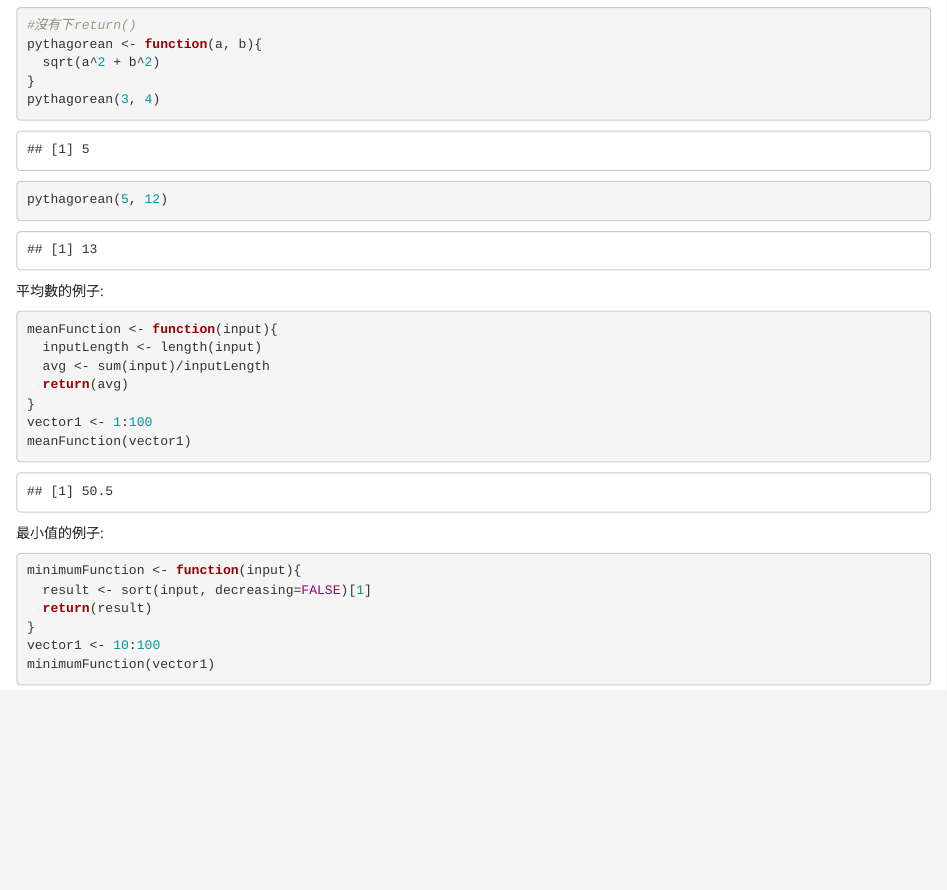
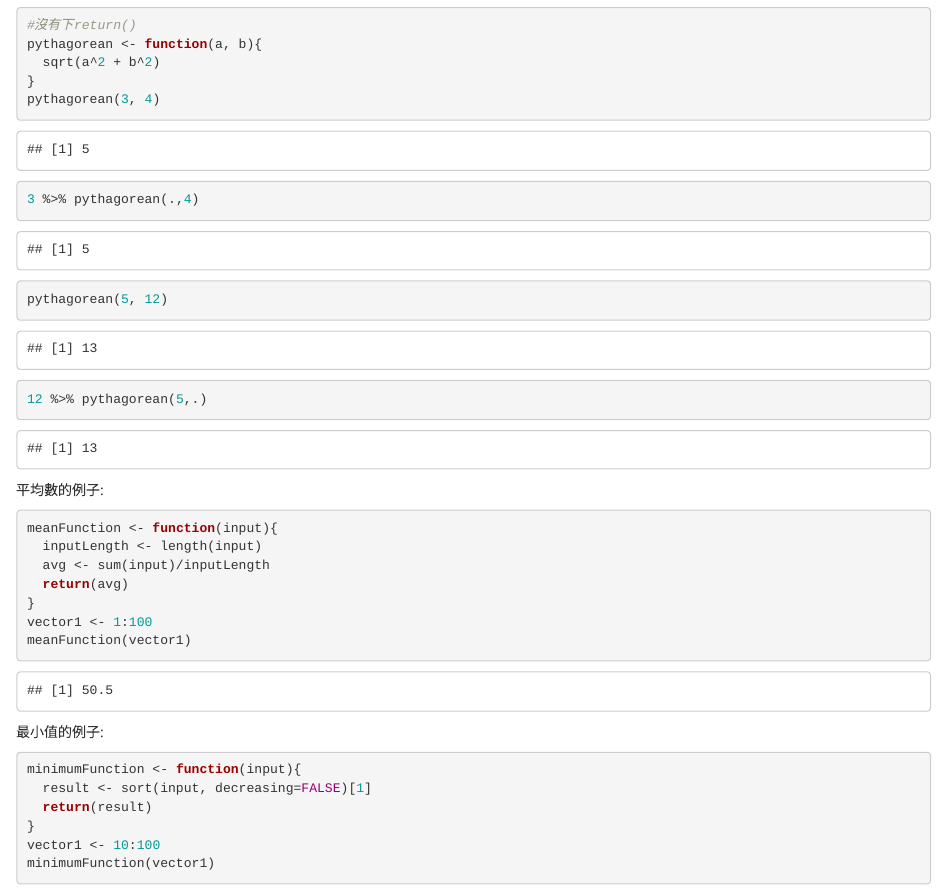
Before and after one commit to yaojenkuo/NTUTrainRL1, an R Markdown document (RL1_3.Rmd): the page in a window 1100 px wide, from 1610 px down. Rendered offline with R 4.5, knitr and Pandoc, with nearby package versions.

Commit message:
revised contents

````diff
--- a/RL1_3.Rmd
+++ b/RL1_3.Rmd
@@ -64,7 +64,9 @@ pythagorean <- function(a, b){
   sqrt(a^2 + b^2)
 }
 pythagorean(3, 4)
+3 %>% pythagorean(.,4)
 pythagorean(5, 12)
+12 %>% pythagorean(5,.)
 ```
 
 平均數的例子:
````
